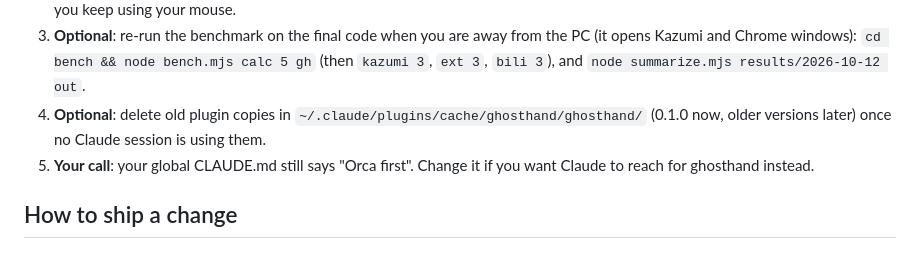
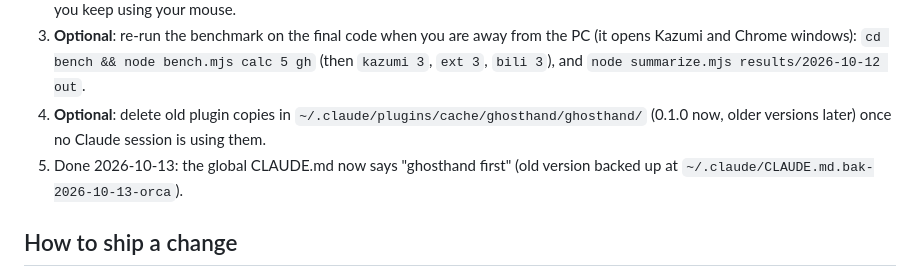
Before and after one commit to KaiC5504/ghosthand, a Markdown page: docs/build-notes.md, the part around the change. GitHub-like rendering.

Commit message:
Build notes: CLAUDE.md now puts ghosthand first

```diff
--- a/docs/build-notes.md
+++ b/docs/build-notes.md
@@ -27,8 +27,8 @@ ghosthand must do; this file says where the build ended up and why.
    `node summarize.mjs results/2026-10-12 out`.
 4. **Optional**: delete old plugin copies in `~/.claude/plugins/cache/ghosthand/ghosthand/` (0.1.0
    now, older versions later) once no Claude session is using them.
-5. **Your call**: your global CLAUDE.md still says "Orca first". Change it if you want Claude to
-   reach for ghosthand instead.
+5. Done 2026-10-13: the global CLAUDE.md now says "ghosthand first" (old version backed up at
+   `~/.claude/CLAUDE.md.bak-2026-10-13-orca`).
 
 ## How to ship a change
 
```
